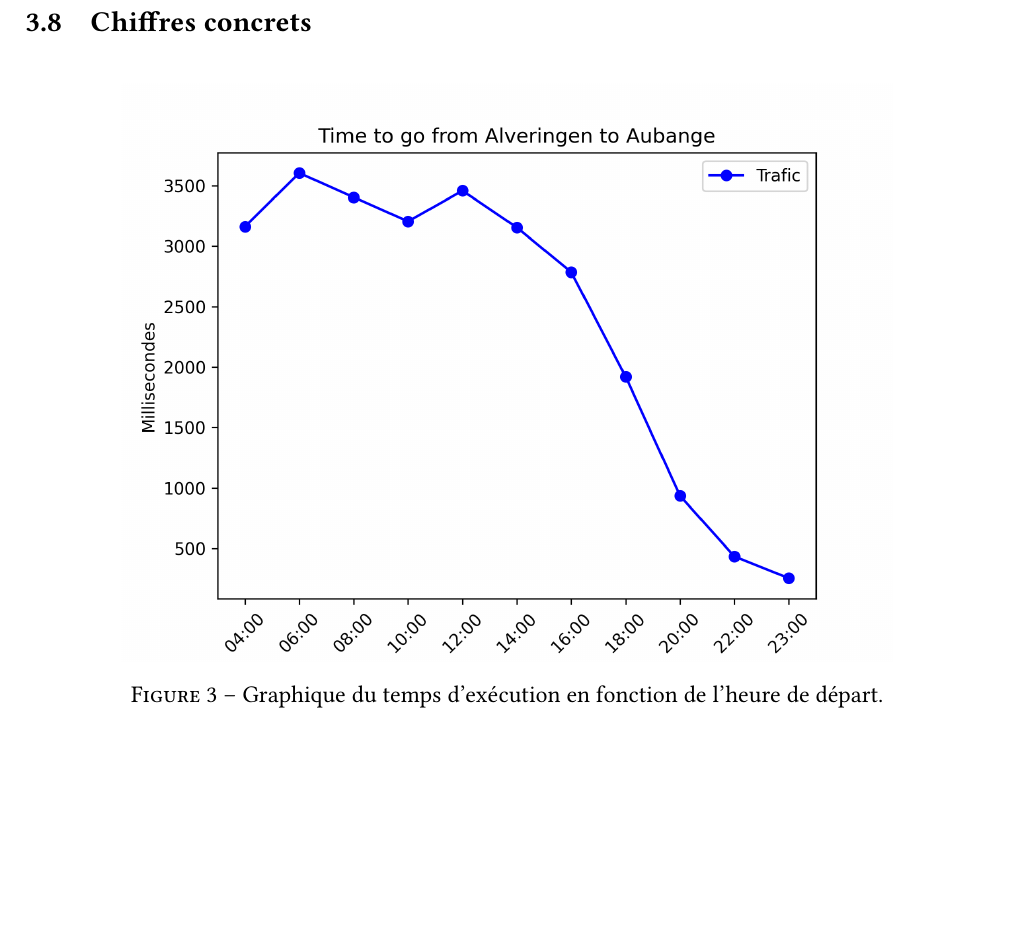
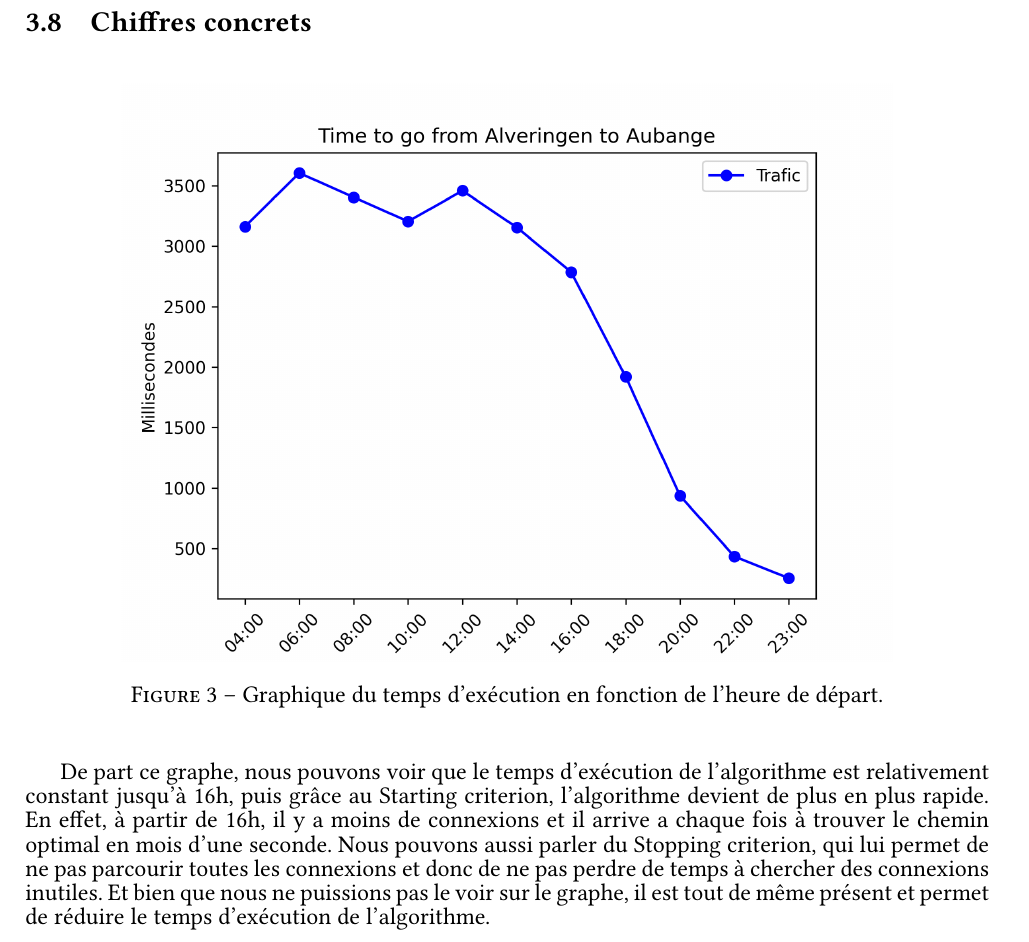
Before and after one commit to romainlief/Algo2-projet, a LaTeX document (rapport/rapport.tex): part of page 14 of 15, cut so that both start at the same text, the shorter picture padded with empty space. Compiled offline with pdfLaTeX.

```diff
--- a/rapport/rapport.tex
+++ b/rapport/rapport.tex
@@ -676,6 +676,10 @@
   \caption{Graphique du temps d'exécution en fonction de l'heure de départ.}
   \label{fig:graphique_traffique}
 \end{figure}
+De part ce graphe, nous pouvons voir que le temps d'exécution de l'algorithme est relativement constant jusqu'à 16h, puis grâce au Starting criterion,
+l'algorithme devient de plus en plus rapide. En effet, à partir de 16h, il y a moins de connexions et il arrive a chaque fois à trouver le chemin optimal en mois d'une seconde.
+Nous pouvons aussi parler du Stopping criterion, qui lui permet de ne pas parcourir toutes les connexions et donc de ne pas perdre de temps à chercher des connexions inutiles.
+Et bien que nous ne puissions pas le voir sur le graphe, il est tout de même présent et permet de réduire le temps d'exécution de l'algorithme.
 
 \section{Classes utilisées}
 
```
